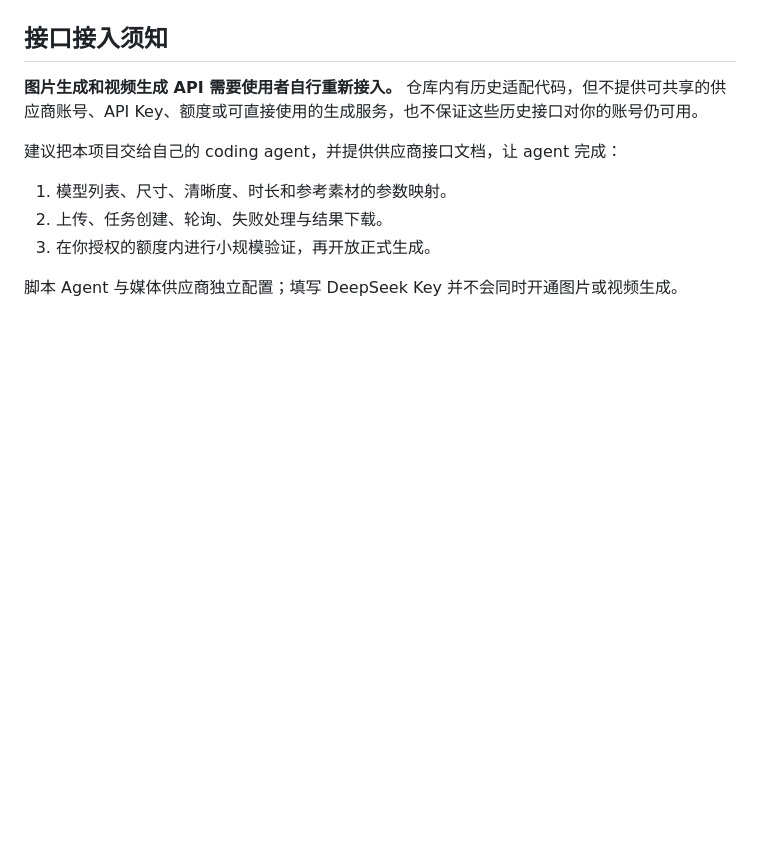
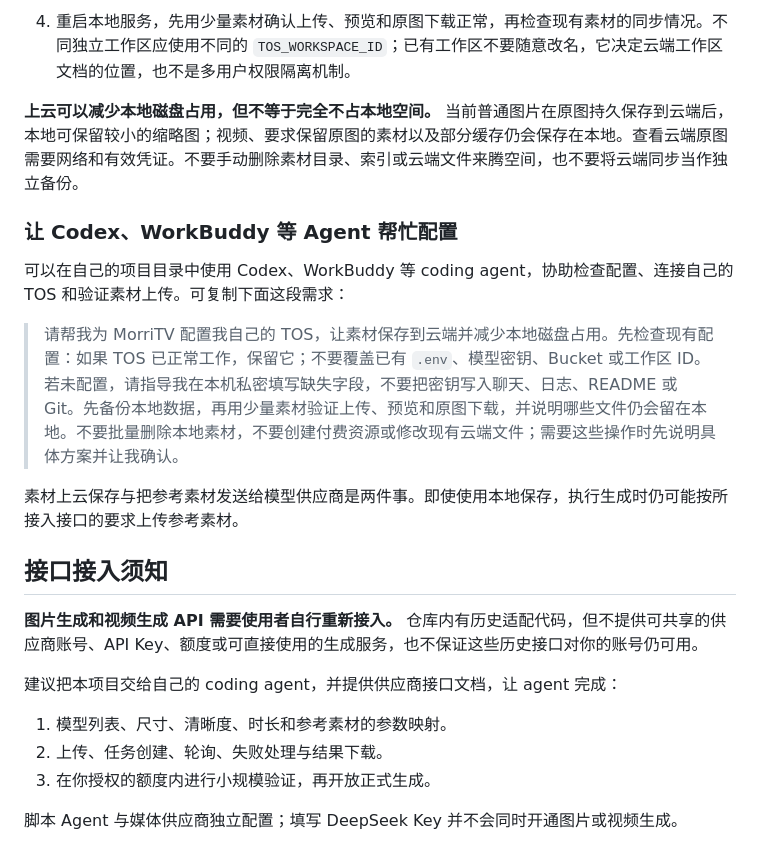
Before and after one commit to Morrizhu66/MorriTV, a Markdown page: README.md, the part around one of its changes. GitHub-like rendering; blank space fills up the shorter version.

```diff
--- a/README.md
+++ b/README.md
@@ -95,3 +131,15 @@
+4. 重启本地服务，先用少量素材确认上传、预览和原图下载正常，再检查现有素材的同步情况。不同独立工作区应使用不同的 `TOS_WORKSPACE_ID`；已有工作区不要随意改名，它决定云端工作区文档的位置，也不是多用户权限隔离机制。
+
+**上云可以减少本地磁盘占用，但不等于完全不占本地空间。** 当前普通图片在原图持久保存到云端后，本地可保留较小的缩略图；视频、要求保留原图的素材以及部分缓存仍会保存在本地。查看云端原图需要网络和有效凭证。不要手动删除素材目录、索引或云端文件来腾空间，也不要将云端同步当作独立备份。
+
+### 让 Codex、WorkBuddy 等 Agent 帮忙配置
+
+可以在自己的项目目录中使用 Codex、WorkBuddy 等 coding agent，协助检查配置、连接自己的 TOS 和验证素材上传。可复制下面这段需求：
+
+> 请帮我为 MorriTV 配置我自己的 TOS，让素材保存到云端并减少本地磁盘占用。先检查现有配置：如果 TOS 已正常工作，保留它；不要覆盖已有 `.env`、模型密钥、Bucket 或工作区 ID。若未配置，请指导我在本机私密填写缺失字段，不要把密钥写入聊天、日志、README 或 Git。先备份本地数据，再用少量素材验证上传、预览和原图下载，并说明哪些文件仍会留在本地。不要批量删除本地素材，不要创建付费资源或修改现有云端文件；需要这些操作时先说明具体方案并让我确认。
+
+素材上云保存与把参考素材发送给模型供应商是两件事。即使使用本地保存，执行生成时仍可能按所接入接口的要求上传参考素材。
+
 ## 接口接入须知
 
 **图片生成和视频生成 API 需要使用者自行重新接入。** 仓库内有历史适配代码，但不提供可共享的供应商账号、API Key、额度或可直接使用的生成服务，也不保证这些历史接口对你的账号仍可用。
```
Also changed, not shown: other parts of README.md (+37 -1 lines).
